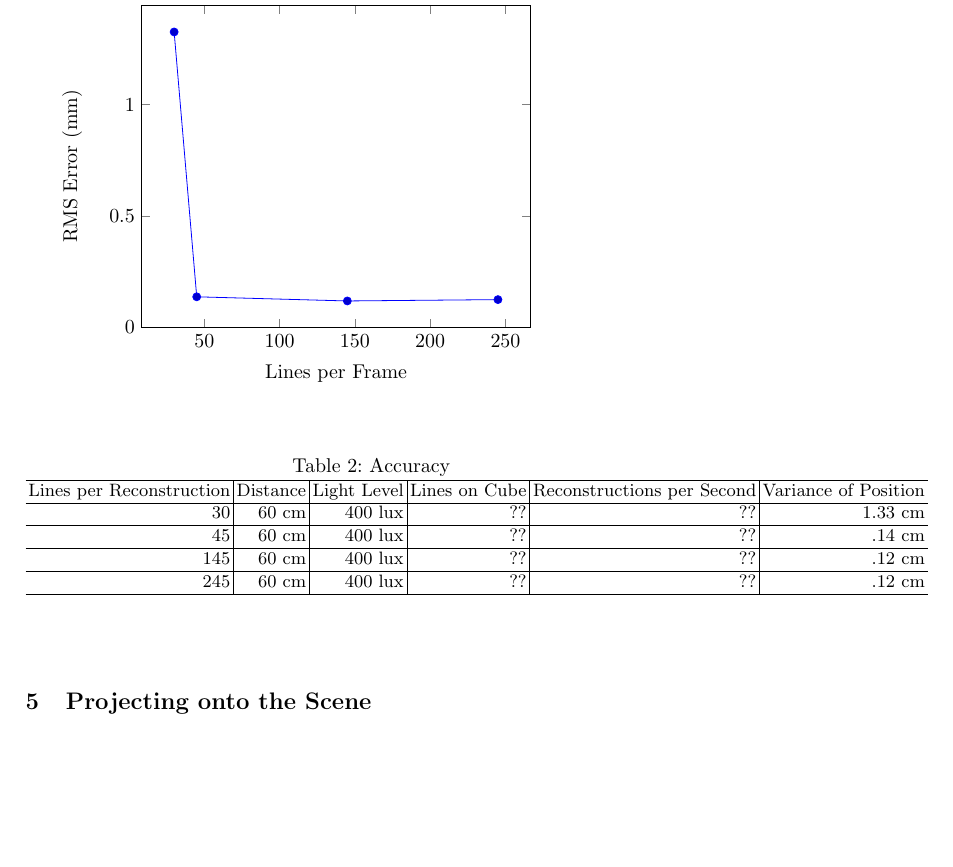
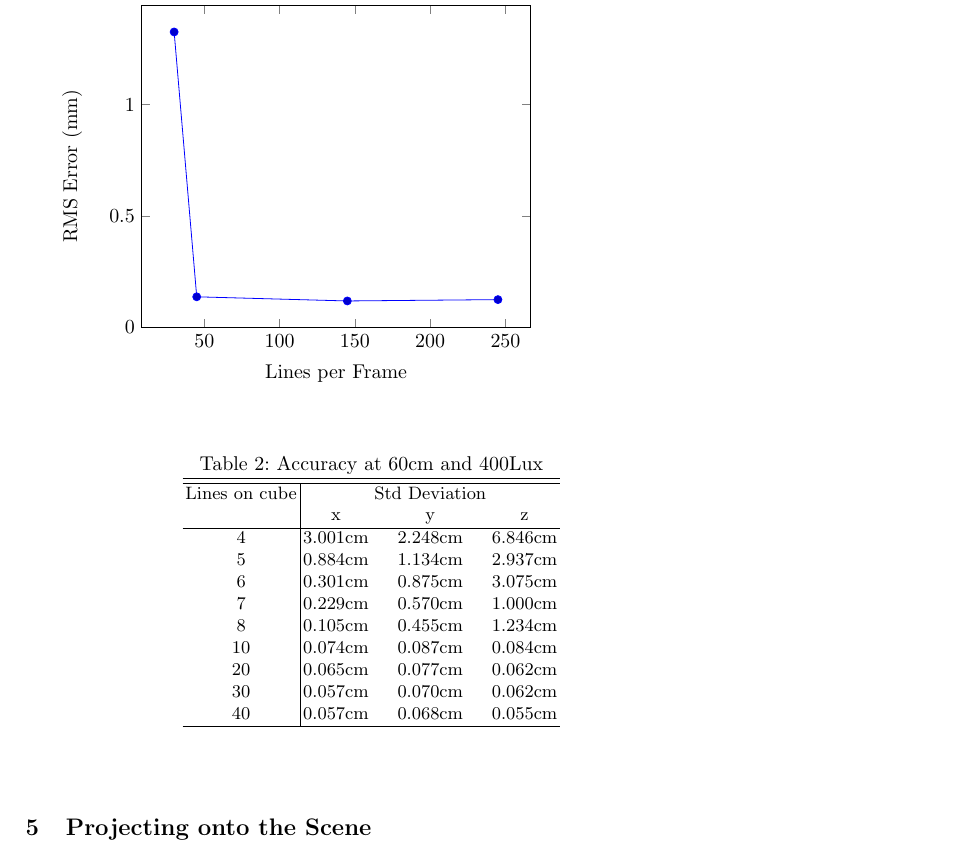
Before and after one commit to HastingsGreer/AugmentedUltrasoundMiccaiPaper, a LaTeX paper (AugmentedUltrasound.tex): part of page 7 of 9, cut so that both start at the same text, the shorter picture padded with empty space. Compiled offline with pdfLaTeX.

Commit message:
ENH: Update results table

```diff
--- a/AugmentedUltrasound.tex
+++ b/AugmentedUltrasound.tex
@@ -122,16 +122,25 @@ Our system can trade frame rate for resolution of the point cloud, so we tested
 \end{tikzpicture}
 
 \begin{table}
-\caption{Accuracy }
-\begin{tabular}{r|r|r|r|r|r}
+\caption{Accuracy at 60cm and 400Lux }
+\begin{tabular}{c|ccc}
 \hline
-Lines per Reconstruction & Distance & Light Level & Lines on Cube & Reconstructions per Second & Variance of Position \\ \hline
-30 & 60 cm & 400 lux & ?? & ?? & 1.33 cm\\ \hline
-45 &  60 cm & 400 lux & ?? & ?? & .14 cm\\ \hline
-145 & 60 cm & 400 lux & ?? & ?? & .12 cm\\ \hline
-245 & 60 cm & 400 lux & ?? & ?? & .12 cm\\ \hline
-
+\hline
+Lines on cube & & Std Deviation & \\
+ & x & y & z\\
+\hline
+4  & 3.001cm & 2.248cm & 6.846cm\\
+5  & 0.884cm & 1.134cm & 2.937cm\\
+6  & 0.301cm & 0.875cm & 3.075cm\\
+7  & 0.229cm & 0.570cm & 1.000cm\\
+8  & 0.105cm & 0.455cm & 1.234cm\\
+10 & 0.074cm & 0.087cm & 0.084cm\\
+20 & 0.065cm & 0.077cm & 0.062cm\\
+30 & 0.057cm & 0.070cm & 0.062cm\\
+40 & 0.057cm & 0.068cm & 0.055cm\\
+\hline
 \end{tabular}
+\centering
 \end{table}
 
 
```
Also changed, not shown: AugmentedUltrasound.pdf, 4 other files.
